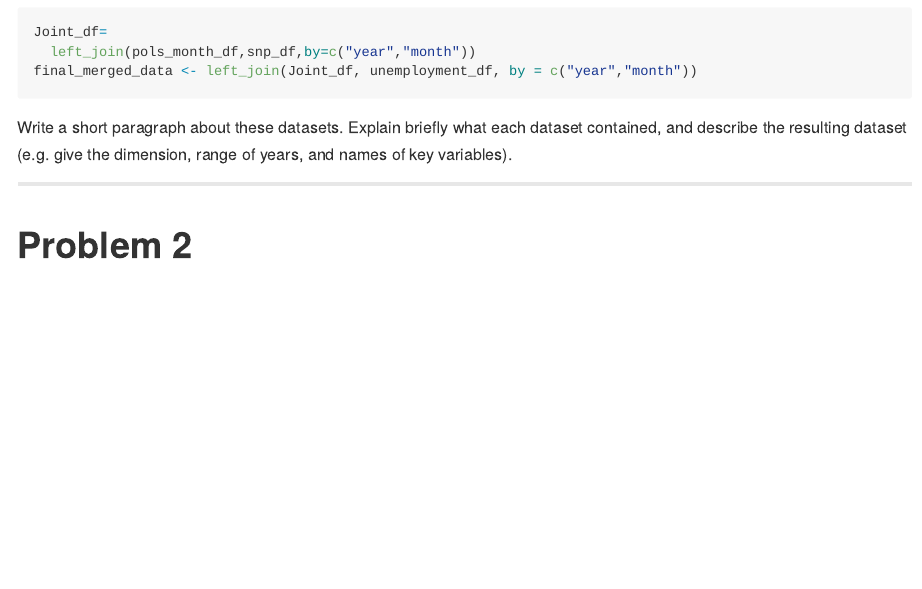
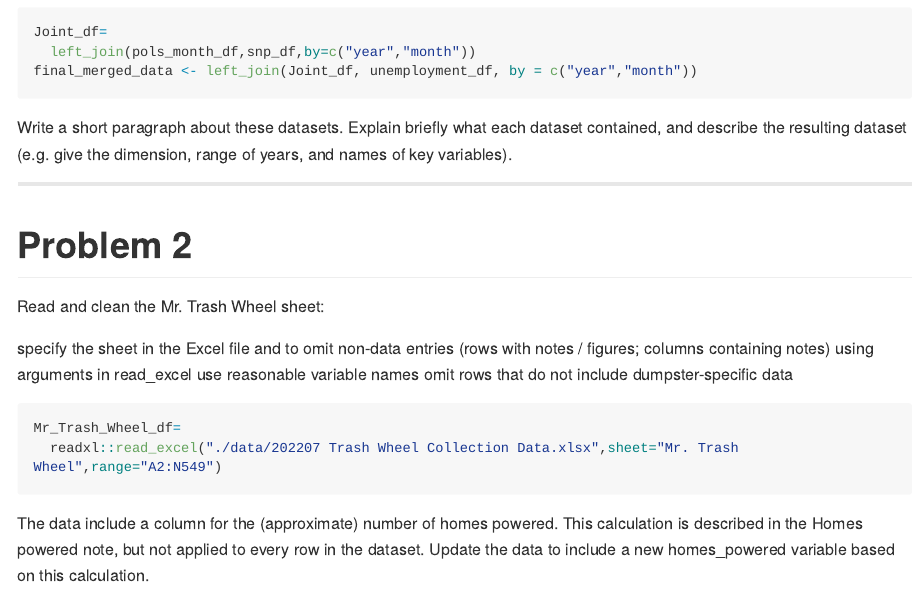
Before and after one commit to IvyHAY/p8105_hw2_ah4167-Public, an R Markdown document (p8105_hw2_ah4167.Rmd): the page in a window 1100 px wide, from 3250 px down. The pictures show the output file p8105_hw2_ah4167.md that the author committed with the source, drawn offline in the style of GitHub; long lines of code are wrapped.

Commit message:
import the data

````diff
--- a/p8105_hw2_ah4167.Rmd
+++ b/p8105_hw2_ah4167.Rmd
@@ -154,6 +154,19 @@ Write a short paragraph about these datasets. Explain briefly what each dataset
 
 # Problem 2
 
+Read and clean the Mr. Trash Wheel sheet:
+
+specify the sheet in the Excel file and to omit non-data entries (rows with notes / figures; columns containing notes) using arguments in read_excel
+use reasonable variable names
+omit rows that do not include dumpster-specific data
+
+```{r}
+Mr_Trash_Wheel_df=
+  readxl::read_excel("./data/202207 Trash Wheel Collection Data.xlsx",sheet="Mr. Trash Wheel",range="A2:N549")
+```
+
+The data include a column for the (approximate) number of homes powered. This calculation is described in the Homes powered note, but not applied to every row in the dataset. Update the data to include a new homes_powered variable based on this calculation.
+
 ```{r}
 
 ```
````
Also changed, not shown: p8105_hw2_ah4167.md.
